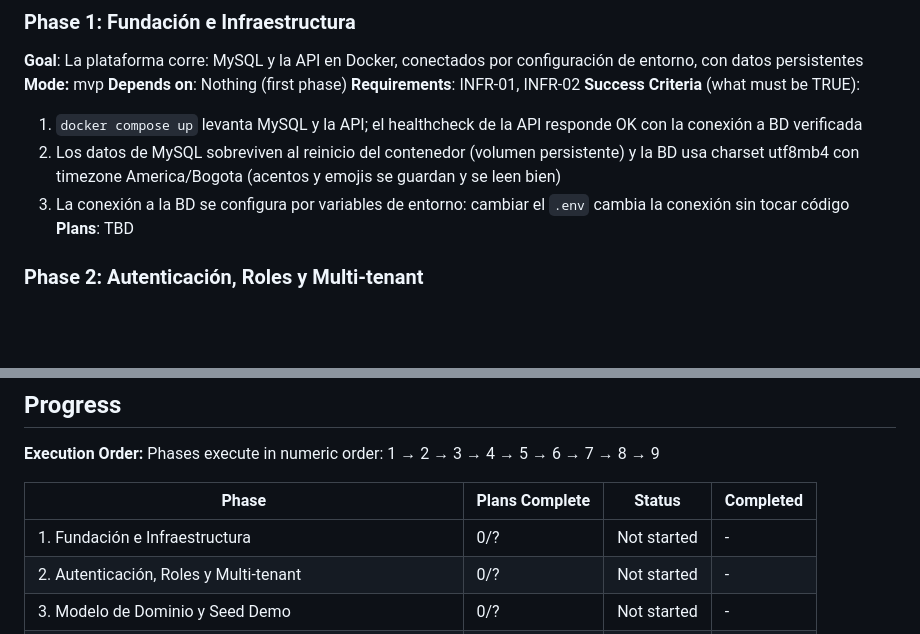
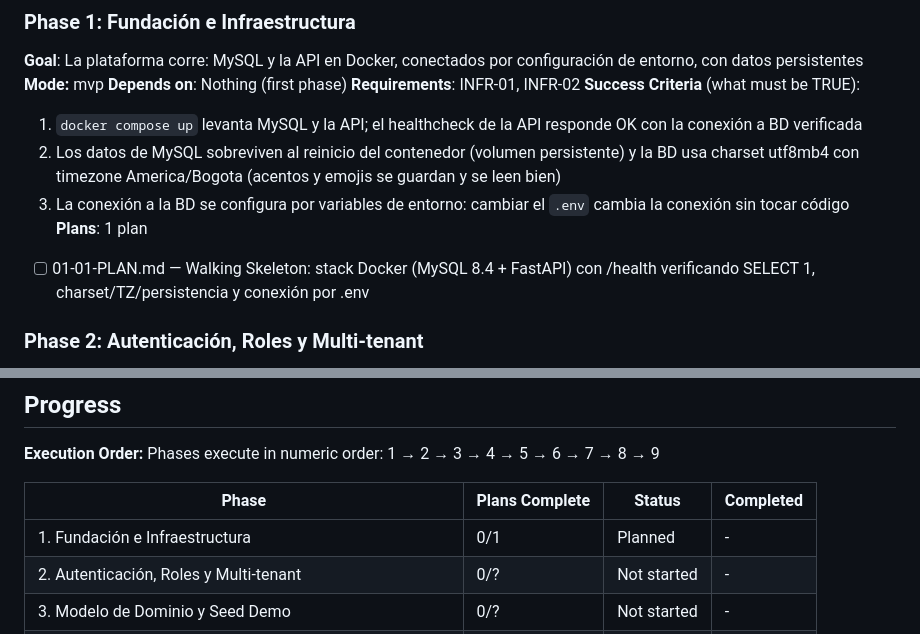
Before and after one commit to snakerdaxos/web-gri, a Markdown page: .planning/ROADMAP.md, 2 parts joined by grey strips. Rendered like a GitHub page; blank space fills up the shorter version.

Commit message:
docs(01): create phase plan — Walking Skeleton stack Docker+MySQL+API

```diff
--- a/.planning/ROADMAP.md
+++ b/.planning/ROADMAP.md
@@ -33,7 +33,8 @@ Nota: la Fase de cliente del research original (una sola fase "Cliente Móvil RE
   1. `docker compose up` levanta MySQL y la API; el healthcheck de la API responde OK con la conexión a BD verificada
   2. Los datos de MySQL sobreviven al reinicio del contenedor (volumen persistente) y la BD usa charset utf8mb4 con timezone America/Bogota (acentos y emojis se guardan y se leen bien)
   3. La conexión a la BD se configura por variables de entorno: cambiar el `.env` cambia la conexión sin tocar código
-**Plans**: TBD
+**Plans**: 1 plan
+- [ ] 01-01-PLAN.md — Walking Skeleton: stack Docker (MySQL 8.4 + FastAPI) con /health verificando SELECT 1, charset/TZ/persistencia y conexión por .env
 
 ### Phase 2: Autenticación, Roles y Multi-tenant
 **Goal**: Usuarios autenticados con sesión persistente, 5 roles distinguibles y aislamiento estricto por restaurante; el super-admin administra la plataforma vía API
@@ -143,7 +144,7 @@ Phases execute in numeric order: 1 → 2 → 3 → 4 → 5 → 6 → 7 → 8 →
 
 | Phase | Plans Complete | Status | Completed |
 |-------|----------------|--------|-----------|
-| 1. Fundación e Infraestructura | 0/? | Not started | - |
+| 1. Fundación e Infraestructura | 0/1 | Planned | - |
 | 2. Autenticación, Roles y Multi-tenant | 0/? | Not started | - |
 | 3. Modelo de Dominio y Seed Demo | 0/? | Not started | - |
 | 4. Panel Admin — Login, Dashboard y Mapa (Solo Lectura) | 0/? | Not started | - |
```
Also changed, not shown: 1 other file.
